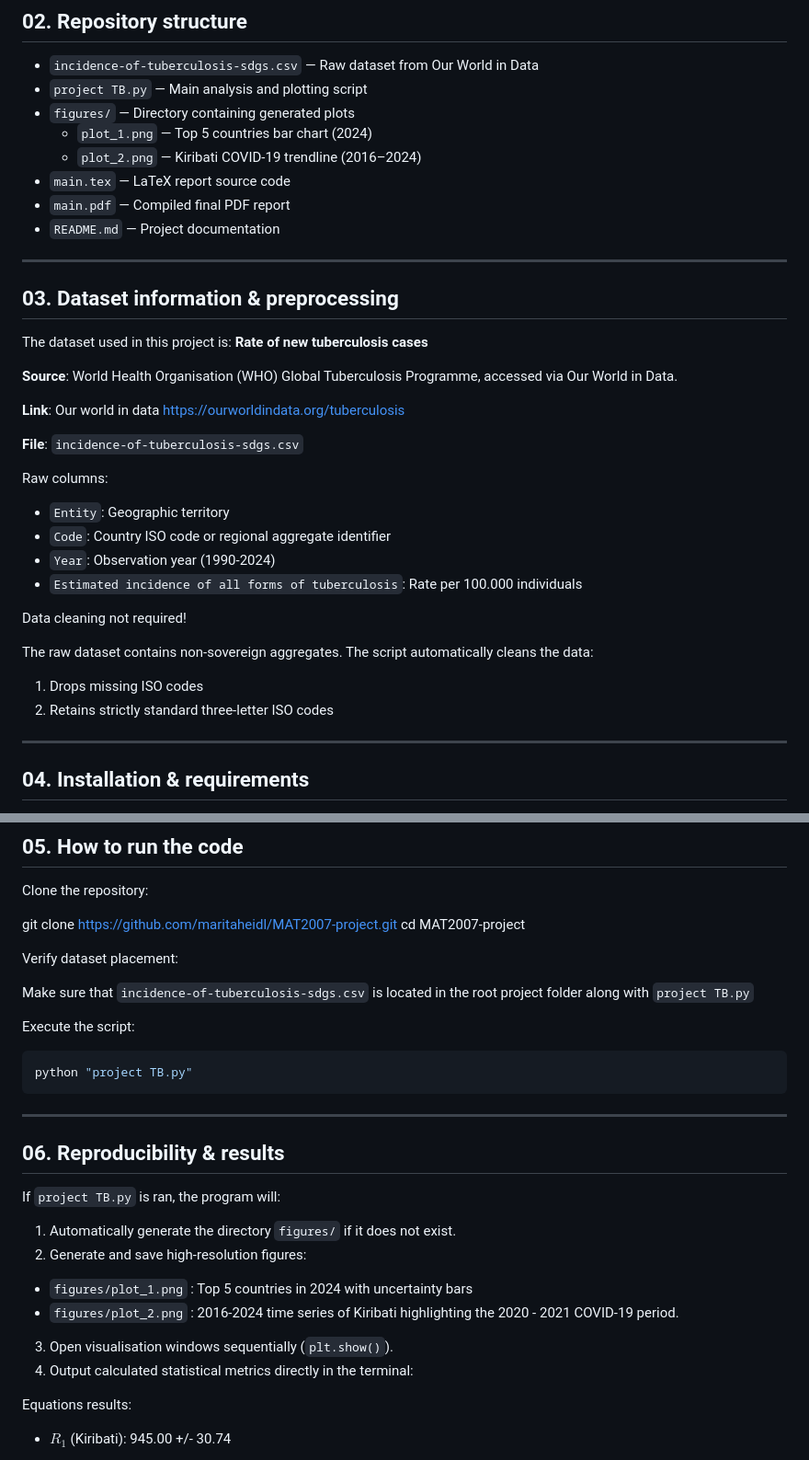
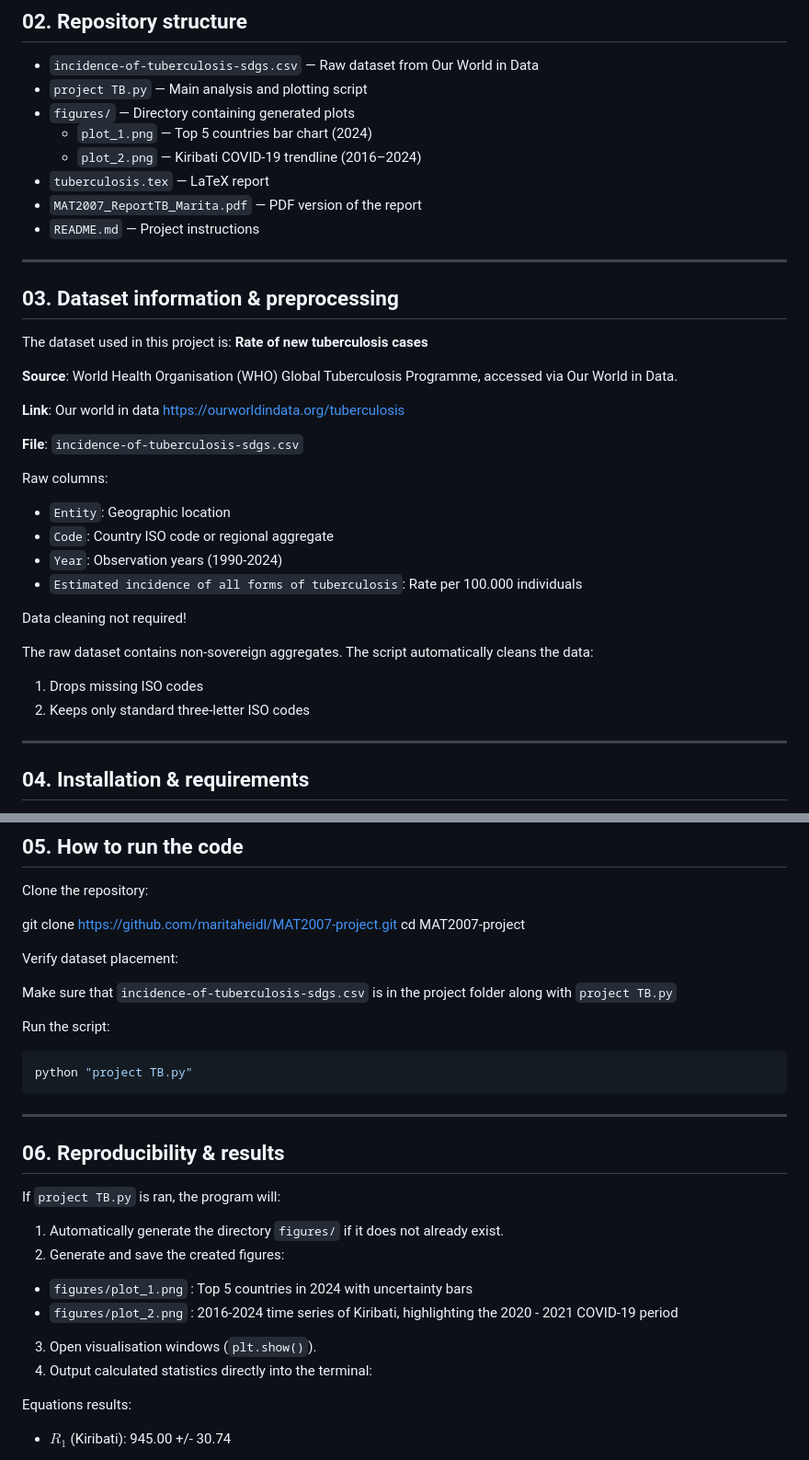
Before and after one commit to mar11t/MAT2007---Introduction-to-Programming, a Markdown page: readme.md, 2 parts joined by grey strips. Shown at 92% size. Rendered like a GitHub page.

Commit message:
Update.readme
Updated README.md to reflect changes in report files and descriptions.

````diff
--- a/readme.md
+++ b/readme.md
@@ -34,9 +34,9 @@ This project looks at global surveillance records of **new tuberculosis (TB) cas
 * `figures/` — Directory containing generated plots
   * `plot_1.png` — Top 5 countries bar chart (2024)
   * `plot_2.png` — Kiribati COVID-19 trendline (2016–2024)
-* `main.tex` — LaTeX report source code
-* `main.pdf` — Compiled final PDF report
-* `README.md` — Project documentation
+* `tuberculosis.tex` — LaTeX report
+* `MAT2007_ReportTB_Marita.pdf` — PDF version of the report
+* `README.md` — Project instructions
 
 
 ---
@@ -56,9 +56,9 @@ Our world in data https://ourworldindata.org/tuberculosis
 **File**: `incidence-of-tuberculosis-sdgs.csv`
 
 Raw columns:
-* `Entity`: Geographic territory
-* `Code`: Country ISO code or regional aggregate identifier
-* `Year`: Observation year (1990-2024)
+* `Entity`: Geographic location
+* `Code`: Country ISO code or regional aggregate
+* `Year`: Observation years (1990-2024)
 * `Estimated incidence of all forms of tuberculosis`: Rate per 100.000 individuals
 
 Data cleaning not required!
@@ -66,7 +66,7 @@ Data cleaning not required!
 The raw dataset contains non-sovereign aggregates. The script automatically cleans the data:
 
 1. Drops missing ISO codes
-2. Retains strictly standard three-letter ISO codes
+2. Keeps only standard three-letter ISO codes
 
 
 ---
@@ -93,9 +93,9 @@ cd MAT2007-project
 
 Verify dataset placement:
 
-Make sure that `incidence-of-tuberculosis-sdgs.csv` is located in the root project folder along with `project TB.py`
+Make sure that `incidence-of-tuberculosis-sdgs.csv` is in the project folder along with `project TB.py`
 
-Execute the script:
+Run the script:
 ```bash
 python "project TB.py"
 ```
@@ -104,12 +104,12 @@ python "project TB.py"
 ## 06. Reproducibility & results
 If `project TB.py` is ran, the program will:
 
-1. Automatically generate the directory `figures/` if it does not exist.
-2. Generate and save high-resolution figures:
+1. Automatically generate the directory `figures/` if it does not already exist.
+2. Generate and save the created figures:
 * `figures/plot_1.png` : Top 5 countries in 2024 with uncertainty bars
-* `figures/plot_2.png` : 2016-2024 time series of Kiribati highlighting the 2020 - 2021 COVID-19 period.
-3. Open visualisation windows sequentially (`plt.show()`).
-4. Output calculated statistical metrics directly in the terminal:
+* `figures/plot_2.png` : 2016-2024 time series of Kiribati, highlighting the 2020 - 2021 COVID-19 period
+3. Open visualisation windows (`plt.show()`).
+4. Output calculated statistics directly into the terminal:
 
 Equations results:
 * $R_1$ (Kiribati): 945.00 +/- 30.74
````
Also changed, not shown: other parts of readme.md (+5 -5 lines).
